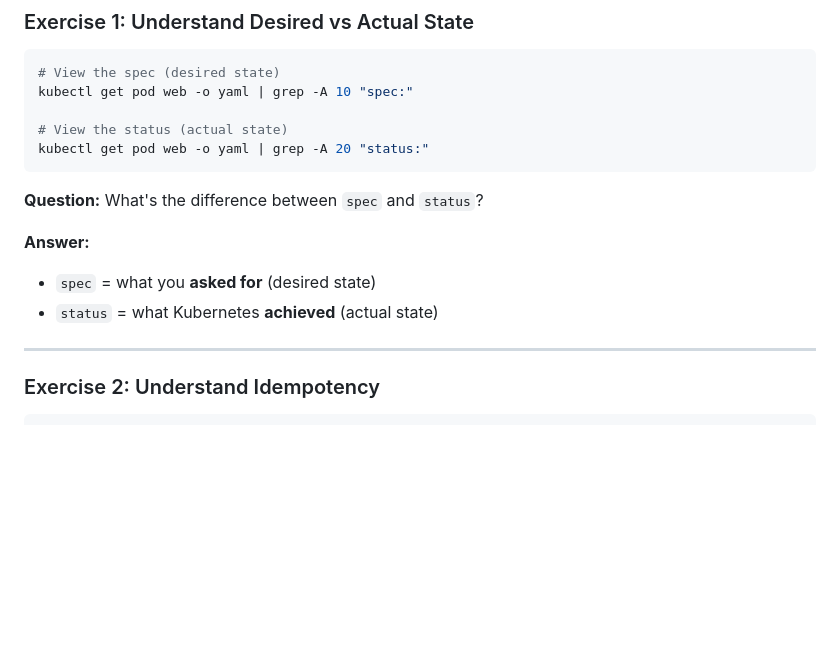
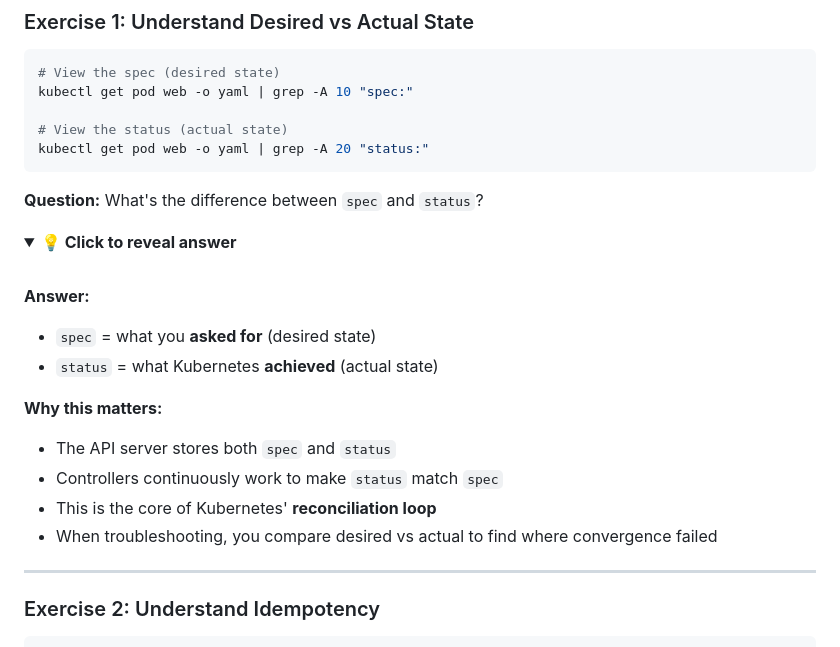
Before and after one commit to the-byte-sized/kubernetes-capstone-labs, a Markdown page: day-1-foundation/README.md, the part around one of its changes. Drawn GitHub-style; folded sections open; blank space fills up the shorter version.

```diff
--- a/day-1-foundation/README.md
+++ b/day-1-foundation/README.md
@@ -264,9 +264,22 @@ kubectl get pod web -o yaml | grep -A 20 "status:"
 
 **Question:** What's the difference between `spec` and `status`?
 
+<details>
+<summary><strong>💡 Click to reveal answer</strong></summary>
+
+<br>
+
 **Answer:**
 - `spec` = what you **asked for** (desired state)
 - `status` = what Kubernetes **achieved** (actual state)
+
+**Why this matters:**
+- The API server stores both `spec` and `status`
+- Controllers continuously work to make `status` match `spec`
+- This is the core of Kubernetes' **reconciliation loop**
+- When troubleshooting, you compare desired vs actual to find where convergence failed
+
+</details>
 
 ---
 
```
Also changed, not shown: other parts of day-1-foundation/README.md (+46 -8 lines).
